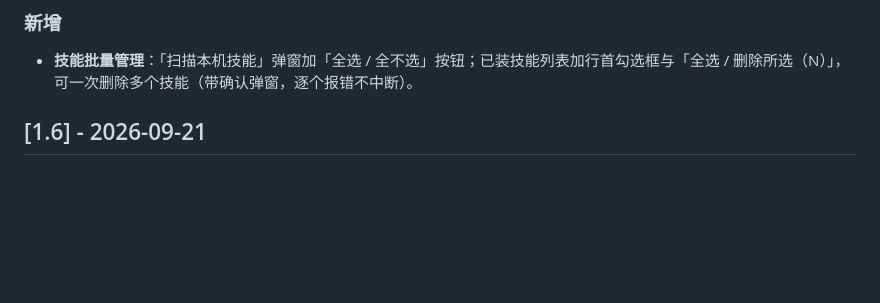
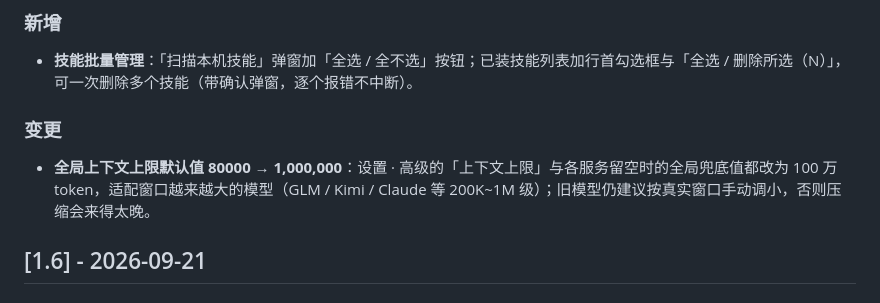
Before and after one commit to Sky-scrape/SkySheep, a Markdown page: CHANGELOG.md, the part around the change. GitHub-like rendering; blank space fills up the shorter version.

Commit message:
docs: CHANGELOG 补记上下文上限默认值变更（上一提交遗漏）

```diff
--- a/CHANGELOG.md
+++ b/CHANGELOG.md
@@ -15,6 +15,10 @@
 ### 新增
 
 - **技能批量管理**：「扫描本机技能」弹窗加「全选 / 全不选」按钮；已装技能列表加行首勾选框与「全选 / 删除所选（N）」，可一次删除多个技能（带确认弹窗，逐个报错不中断）。
+
+### 变更
+
+- **全局上下文上限默认值 80000 → 1,000,000**：设置 · 高级的「上下文上限」与各服务留空时的全局兜底值都改为 100 万 token，适配窗口越来越大的模型（GLM / Kimi / Claude 等 200K~1M 级）；旧模型仍建议按真实窗口手动调小，否则压缩会来得太晚。
 
 ## [1.6] - 2026-09-21
 
```
